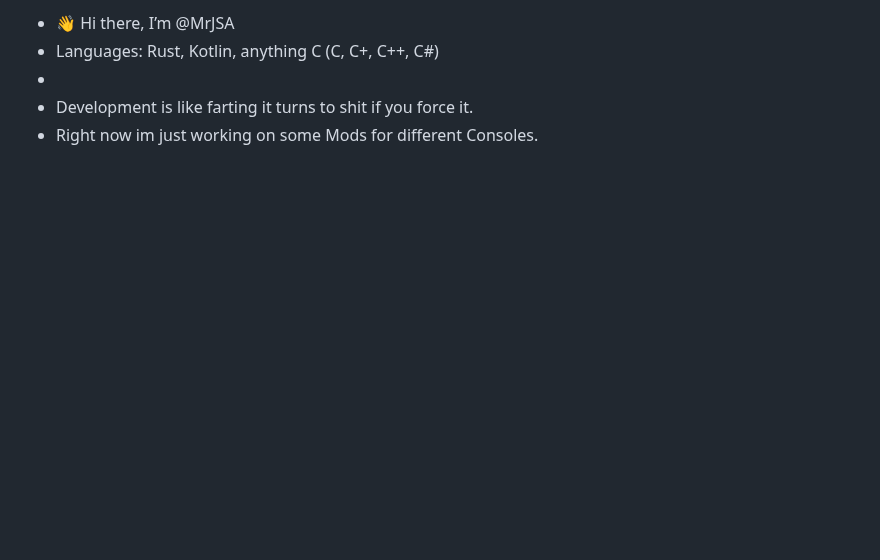
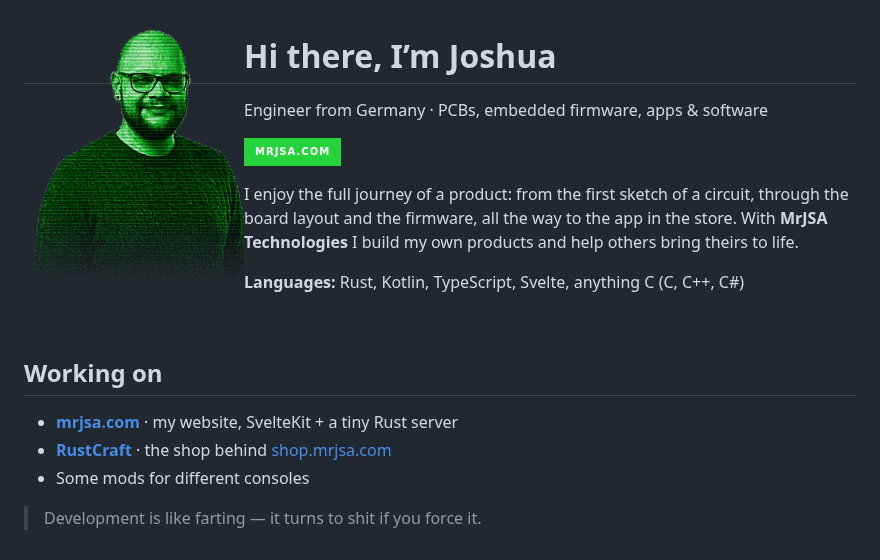
Before and after one commit to MrJSA/MrJSA, a Markdown page: README.md, the part around the change. Drawn GitHub-style; pictures changed too: portrait.png (added); badges without logos; blank space fills up the shorter version.

```diff
--- a/README.md
+++ b/README.md
@@ -1,11 +1,23 @@
-- 👋 Hi there, I’m @MrJSA
-- Languages: Rust, Kotlin, anything C (C, C+, C++, C#)
--
-- Development is like farting it turns to shit if you force it.
-- Right now im just working on some Mods for different Consoles.
+<a href="https://mrjsa.com"><img src="portrait.png" alt="Joshua Schulz-Andres" width="220" align="left"></a>
 
+<h1>Hi there, I’m Joshua</h1>
 
-<!---
-MrJSA/MrJSA is a ✨ special ✨ repository because its `README.md` (this file) appears on your GitHub profile.
-You can click the Preview link to take a look at your changes.
---->
+Engineer from Germany · PCBs, embedded firmware, apps &amp; software
+
+<a href="https://mrjsa.com"><img alt="Website" src="https://img.shields.io/badge/mrjsa.com-25d43a?style=for-the-badge"></a>
+
+I enjoy the full journey of a product: from the first sketch of a circuit, through the board layout and the
+firmware, all the way to the app in the store. With **MrJSA Technologies** I build my own products and help
+others bring theirs to life.
+
+**Languages:** Rust, Kotlin, TypeScript, Svelte, anything C (C, C++, C#)
+
+<br clear="left">
+
+## Working on
+
+- **[mrjsa.com](https://github.com/MrJSA/MrJSAWebsite)** · my website, SvelteKit + a tiny Rust server
+- **[RustCraft](https://github.com/MrJSA/RustCraft)** · the shop behind [shop.mrjsa.com](https://shop.mrjsa.com)
+- Some mods for different consoles
+
+> Development is like farting — it turns to shit if you force it.
```
